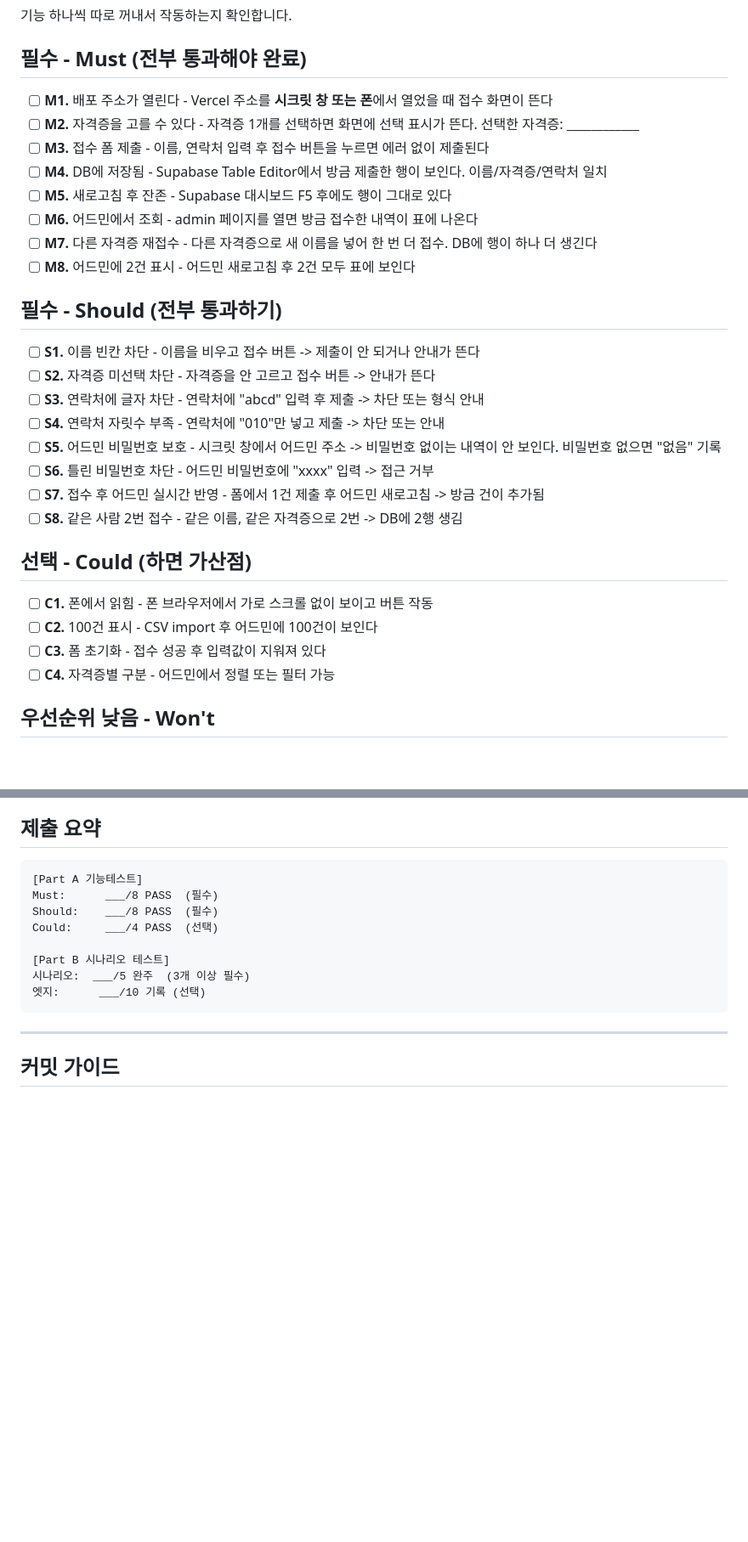
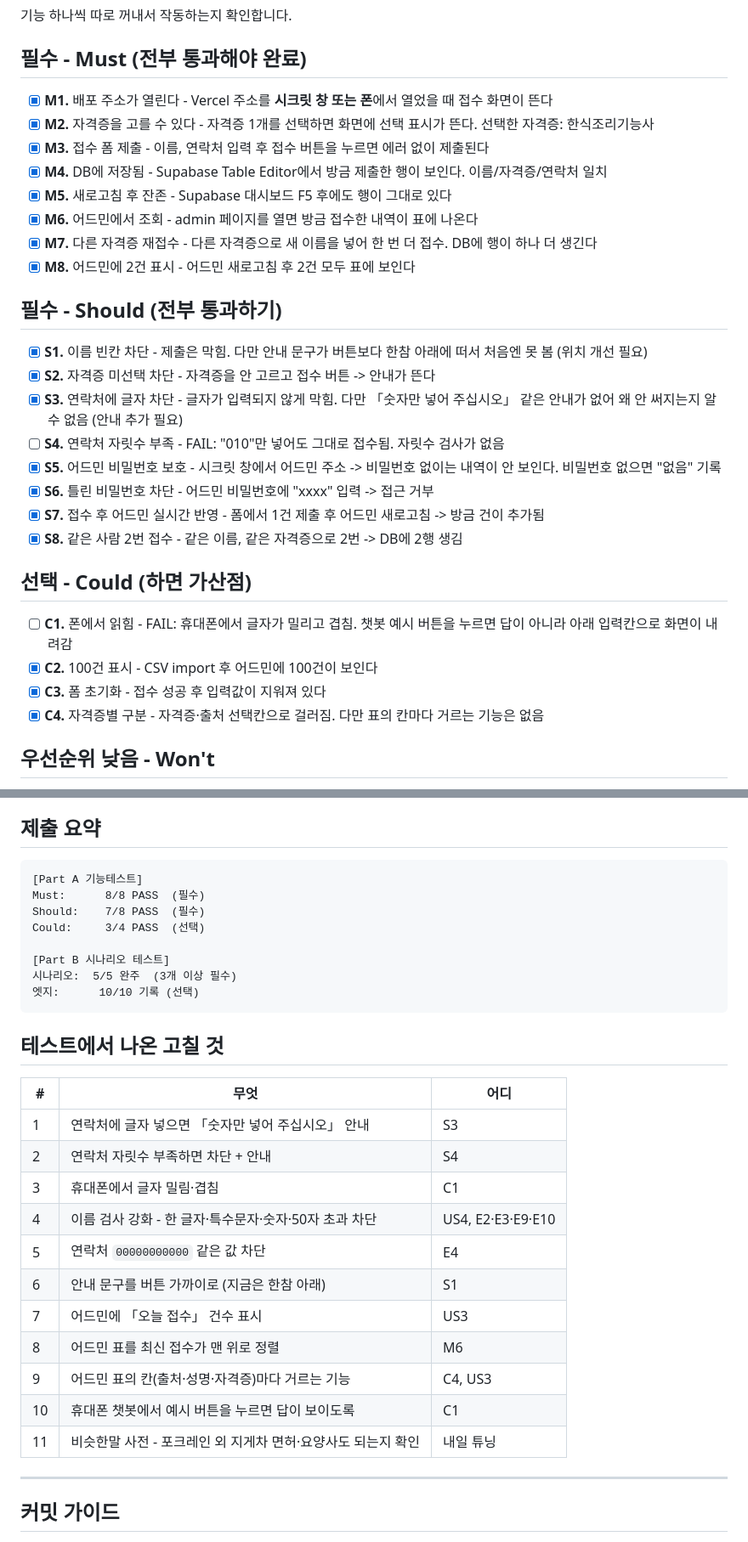
Before and after one commit to wkddlsdud971014-young/iny-senior-cert-apply, a Markdown page: QA/MP1_QA_CHECKLIST.md, 2 parts joined by grey strips. Shown at 85% size. GitHub-like rendering; blank space fills up the shorter version.

````diff
--- a/QA/MP1_QA_CHECKLIST.md
+++ b/QA/MP1_QA_CHECKLIST.md
@@ -26,32 +26,32 @@
 
 ## 필수 - Must (전부 통과해야 완료)
 
-- [ ] **M1.** 배포 주소가 열린다 - Vercel 주소를 **시크릿 창 또는 폰**에서 열었을 때 접수 화면이 뜬다
-- [ ] **M2.** 자격증을 고를 수 있다 - 자격증 1개를 선택하면 화면에 선택 표시가 뜬다. 선택한 자격증: ____________
-- [ ] **M3.** 접수 폼 제출 - 이름, 연락처 입력 후 접수 버튼을 누르면 에러 없이 제출된다
-- [ ] **M4.** DB에 저장됨 - Supabase Table Editor에서 방금 제출한 행이 보인다. 이름/자격증/연락처 일치
-- [ ] **M5.** 새로고침 후 잔존 - Supabase 대시보드 F5 후에도 행이 그대로 있다
-- [ ] **M6.** 어드민에서 조회 - admin 페이지를 열면 방금 접수한 내역이 표에 나온다
-- [ ] **M7.** 다른 자격증 재접수 - 다른 자격증으로 새 이름을 넣어 한 번 더 접수. DB에 행이 하나 더 생긴다
-- [ ] **M8.** 어드민에 2건 표시 - 어드민 새로고침 후 2건 모두 표에 보인다
+- [x] **M1.** 배포 주소가 열린다 - Vercel 주소를 **시크릿 창 또는 폰**에서 열었을 때 접수 화면이 뜬다
+- [x] **M2.** 자격증을 고를 수 있다 - 자격증 1개를 선택하면 화면에 선택 표시가 뜬다. 선택한 자격증: 한식조리기능사
+- [x] **M3.** 접수 폼 제출 - 이름, 연락처 입력 후 접수 버튼을 누르면 에러 없이 제출된다
+- [x] **M4.** DB에 저장됨 - Supabase Table Editor에서 방금 제출한 행이 보인다. 이름/자격증/연락처 일치
+- [x] **M5.** 새로고침 후 잔존 - Supabase 대시보드 F5 후에도 행이 그대로 있다
+- [x] **M6.** 어드민에서 조회 - admin 페이지를 열면 방금 접수한 내역이 표에 나온다
+- [x] **M7.** 다른 자격증 재접수 - 다른 자격증으로 새 이름을 넣어 한 번 더 접수. DB에 행이 하나 더 생긴다
+- [x] **M8.** 어드민에 2건 표시 - 어드민 새로고침 후 2건 모두 표에 보인다
 
 ## 필수 - Should (전부 통과하기)
 
-- [ ] **S1.** 이름 빈칸 차단 - 이름을 비우고 접수 버튼 -> 제출이 안 되거나 안내가 뜬다
-- [ ] **S2.** 자격증 미선택 차단 - 자격증을 안 고르고 접수 버튼 -> 안내가 뜬다
-- [ ] **S3.** 연락처에 글자 차단 - 연락처에 "abcd" 입력 후 제출 -> 차단 또는 형식 안내
-- [ ] **S4.** 연락처 자릿수 부족 - 연락처에 "010"만 넣고 제출 -> 차단 또는 안내
-- [ ] **S5.** 어드민 비밀번호 보호 - 시크릿 창에서 어드민 주소 -> 비밀번호 없이는 내역이 안 보인다. 비밀번호 없으면 "없음" 기록
-- [ ] **S6.** 틀린 비밀번호 차단 - 어드민 비밀번호에 "xxxx" 입력 -> 접근 거부
-- [ ] **S7.** 접수 후 어드민 실시간 반영 - 폼에서 1건 제출 후 어드민 새로고침 -> 방금 건이 추가됨
-- [ ] **S8.** 같은 사람 2번 접수 - 같은 이름, 같은 자격증으로 2번 -> DB에 2행 생김
+- [x] **S1.** 이름 빈칸 차단 - 제출은 막힘. 다만 안내 문구가 버튼보다 한참 아래에 떠서 처음엔 못 봄 (위치 개선 필요)
+- [x] **S2.** 자격증 미선택 차단 - 자격증을 안 고르고 접수 버튼 -> 안내가 뜬다
+- [x] **S3.** 연락처에 글자 차단 - 글자가 입력되지 않게 막힘. 다만 「숫자만 넣어 주십시오」 같은 안내가 없어 왜 안 써지는지 알 수 없음 (안내 추가 필요)
+- [ ] **S4.** 연락처 자릿수 부족 - FAIL: "010"만 넣어도 그대로 접수됨. 자릿수 검사가 없음
+- [x] **S5.** 어드민 비밀번호 보호 - 시크릿 창에서 어드민 주소 -> 비밀번호 없이는 내역이 안 보인다. 비밀번호 없으면 "없음" 기록
+- [x] **S6.** 틀린 비밀번호 차단 - 어드민 비밀번호에 "xxxx" 입력 -> 접근 거부
+- [x] **S7.** 접수 후 어드민 실시간 반영 - 폼에서 1건 제출 후 어드민 새로고침 -> 방금 건이 추가됨
+- [x] **S8.** 같은 사람 2번 접수 - 같은 이름, 같은 자격증으로 2번 -> DB에 2행 생김
 
 ## 선택 - Could (하면 가산점)
 
-- [ ] **C1.** 폰에서 읽힘 - 폰 브라우저에서 가로 스크롤 없이 보이고 버튼 작동
-- [ ] **C2.** 100건 표시 - CSV import 후 어드민에 100건이 보인다
-- [ ] **C3.** 폼 초기화 - 접수 성공 후 입력값이 지워져 있다
-- [ ] **C4.** 자격증별 구분 - 어드민에서 정렬 또는 필터 가능
+- [ ] **C1.** 폰에서 읽힘 - FAIL: 휴대폰에서 글자가 밀리고 겹침. 챗봇 예시 버튼을 누르면 답이 아니라 아래 입력칸으로 화면이 내려감
+- [x] **C2.** 100건 표시 - CSV import 후 어드민에 100건이 보인다
+- [x] **C3.** 폼 초기화 - 접수 성공 후 입력값이 지워져 있다
+- [x] **C4.** 자격증별 구분 - 자격증·출처 선택칸으로 걸러짐. 다만 표의 칸마다 거르는 기능은 없음
 
 ## 우선순위 낮음 - Won't
 
@@ -155,14 +155,30 @@
 
 ```
 [Part A 기능테스트]
-Must:      ___/8 PASS  (필수)
-Should:    ___/8 PASS  (필수)
-Could:     ___/4 PASS  (선택)
+Must:      8/8 PASS  (필수)
+Should:    7/8 PASS  (필수)
+Could:     3/4 PASS  (선택)
 
 [Part B 시나리오 테스트]
-시나리오:  ___/5 완주  (3개 이상 필수)
-엣지:      ___/10 기록 (선택)
+시나리오:  5/5 완주  (3개 이상 필수)
+엣지:      10/10 기록 (선택)
 ```
+
+## 테스트에서 나온 고칠 것
+
+| # | 무엇 | 어디 |
+|---|---|---|
+| 1 | 연락처에 글자 넣으면 「숫자만 넣어 주십시오」 안내 | S3 |
+| 2 | 연락처 자릿수 부족하면 차단 + 안내 | S4 |
+| 3 | 휴대폰에서 글자 밀림·겹침 | C1 |
+| 4 | 이름 검사 강화 - 한 글자·특수문자·숫자·50자 초과 차단 | US4, E2·E3·E9·E10 |
+| 5 | 연락처 `00000000000` 같은 값 차단 | E4 |
+| 6 | 안내 문구를 버튼 가까이로 (지금은 한참 아래) | S1 |
+| 7 | 어드민에 「오늘 접수」 건수 표시 | US3 |
+| 8 | 어드민 표를 최신 접수가 맨 위로 정렬 | M6 |
+| 9 | 어드민 표의 칸(출처·성명·자격증)마다 거르는 기능 | C4, US3 |
+| 10 | 휴대폰 챗봇에서 예시 버튼을 누르면 답이 보이도록 | C1 |
+| 11 | 비슷한말 사전 - 포크레인 외 지게차 면허·요양사도 되는지 확인 | 내일 튜닝 |
 
 ---
 
````
Also changed, not shown: other parts of QA/MP1_QA_CHECKLIST.md (+50 -50 lines).
